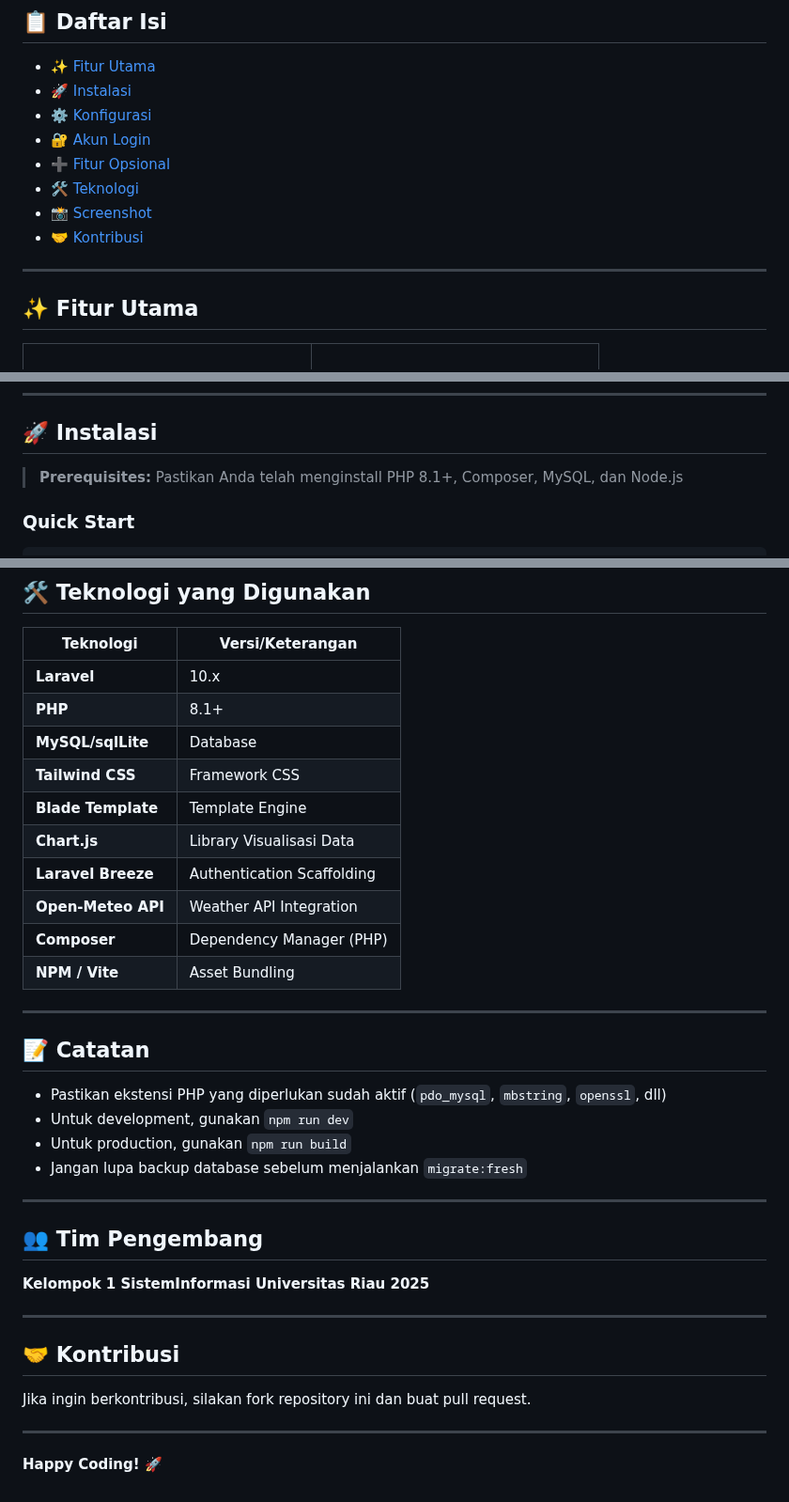
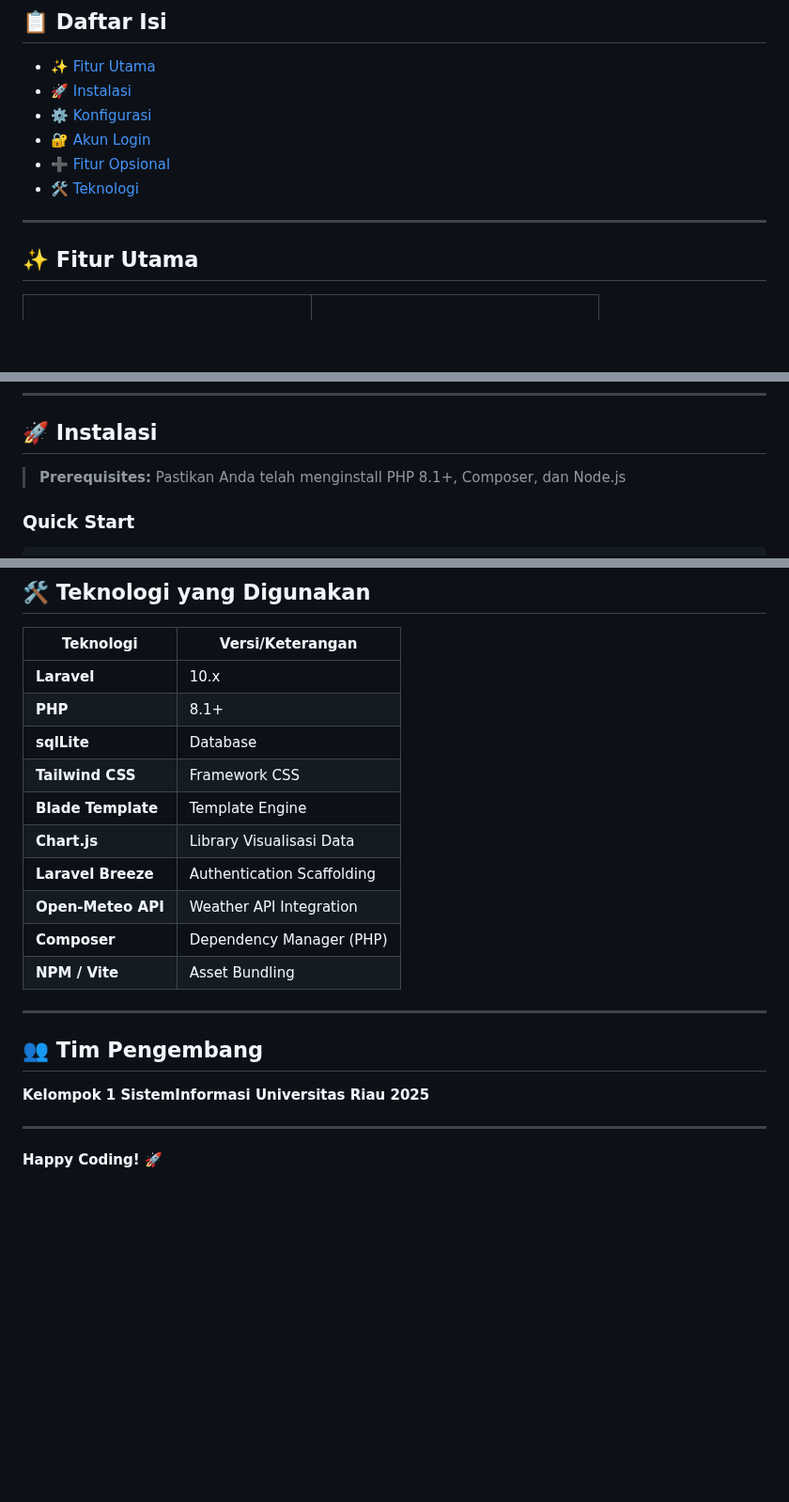
Before and after one commit to RamonZalmora/Onedry_Kel1, a Markdown page: README.md, 3 parts joined by grey strips. Shown at 94% size. GitHub-like rendering; blank space fills up the shorter version.

Commit message:
last info

```diff
--- a/README.md
+++ b/README.md
@@ -26,11 +26,8 @@ OneDry dirancang untuk membantu operasional laundry seperti:
 - [🔐 Akun Login](#-akun-login-sistem)
 - [➕ Fitur Opsional](#-fitur-opsional)
 - [🛠️ Teknologi](#️-teknologi-yang-digunakan)
-- [📸 Screenshot](#-screenshot)
-- [🤝 Kontribusi](#-kontribusi)
 
 ---
-
 ## ✨ Fitur Utama
 
 <table>
@@ -68,7 +65,7 @@ OneDry dirancang untuk membantu operasional laundry seperti:
 
 ## 🚀 Instalasi
 
-> **Prerequisites:** Pastikan Anda telah menginstall PHP 8.1+, Composer, MySQL, dan Node.js
+> **Prerequisites:** Pastikan Anda telah menginstall PHP 8.1+, Composer, dan Node.js
 
 ### Quick Start
 
@@ -172,7 +168,7 @@ npm run build
 |--------------------|----------------------------|
 | **Laravel**        | 10.x                       |
 | **PHP**            | 8.1+                       |
-| **MySQL/sqlLite**  | Database                   |
+| **sqlLite**        | Database                   |
 | **Tailwind CSS**   | Framework CSS              |
 | **Blade Template** | Template Engine            |
 | **Chart.js**       | Library Visualisasi Data   |
@@ -183,25 +179,10 @@ npm run build
 
 ---
 
-## 📝 Catatan
-
-- Pastikan ekstensi PHP yang diperlukan sudah aktif (`pdo_mysql`, `mbstring`, `openssl`, dll)
-- Untuk development, gunakan `npm run dev`
-- Untuk production, gunakan `npm run build`
-- Jangan lupa backup database sebelum menjalankan `migrate:fresh`
-
----
-
 ## 👥 Tim Pengembang
 
 **Kelompok 1 SistemInformasi Universitas Riau 2025**
 
 ---
 
-## 🤝 Kontribusi
-
-Jika ingin berkontribusi, silakan fork repository ini dan buat pull request.
-
----
-
 **Happy Coding! 🚀**
```
Also changed, not shown: other parts of README.md (+0 -1 lines).
